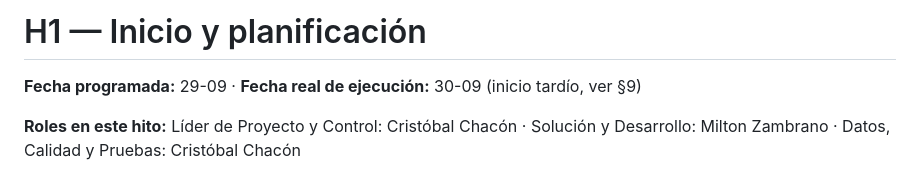
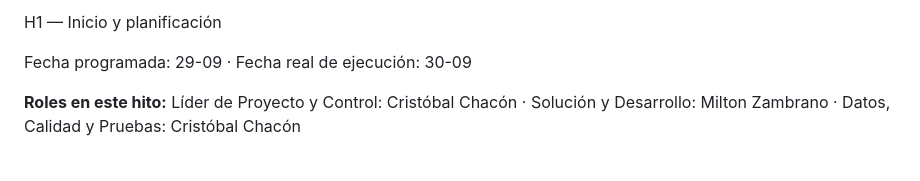
Before and after one commit to Instacris/soporte-ti-solicitudes, a Markdown page: docs/01_H1_inicio.md, the part around the change. Rendered like a GitHub page.

Commit message:
Fix formatting in 01_H1_inicio.md

```diff
--- a/docs/01_H1_inicio.md
+++ b/docs/01_H1_inicio.md
@@ -1,6 +1,6 @@
-# H1 — Inicio y planificación
+H1 — Inicio y planificación
 
-**Fecha programada:** 29-09 · **Fecha real de ejecución:** 30-09 (inicio tardío, ver §9)
+Fecha programada: 29-09 · Fecha real de ejecución: 30-09
 
 **Roles en este hito:** Líder de Proyecto y Control: Cristóbal Chacón · Solución y Desarrollo: Milton Zambrano · Datos, Calidad y Pruebas: Cristóbal Chacón
 
```
